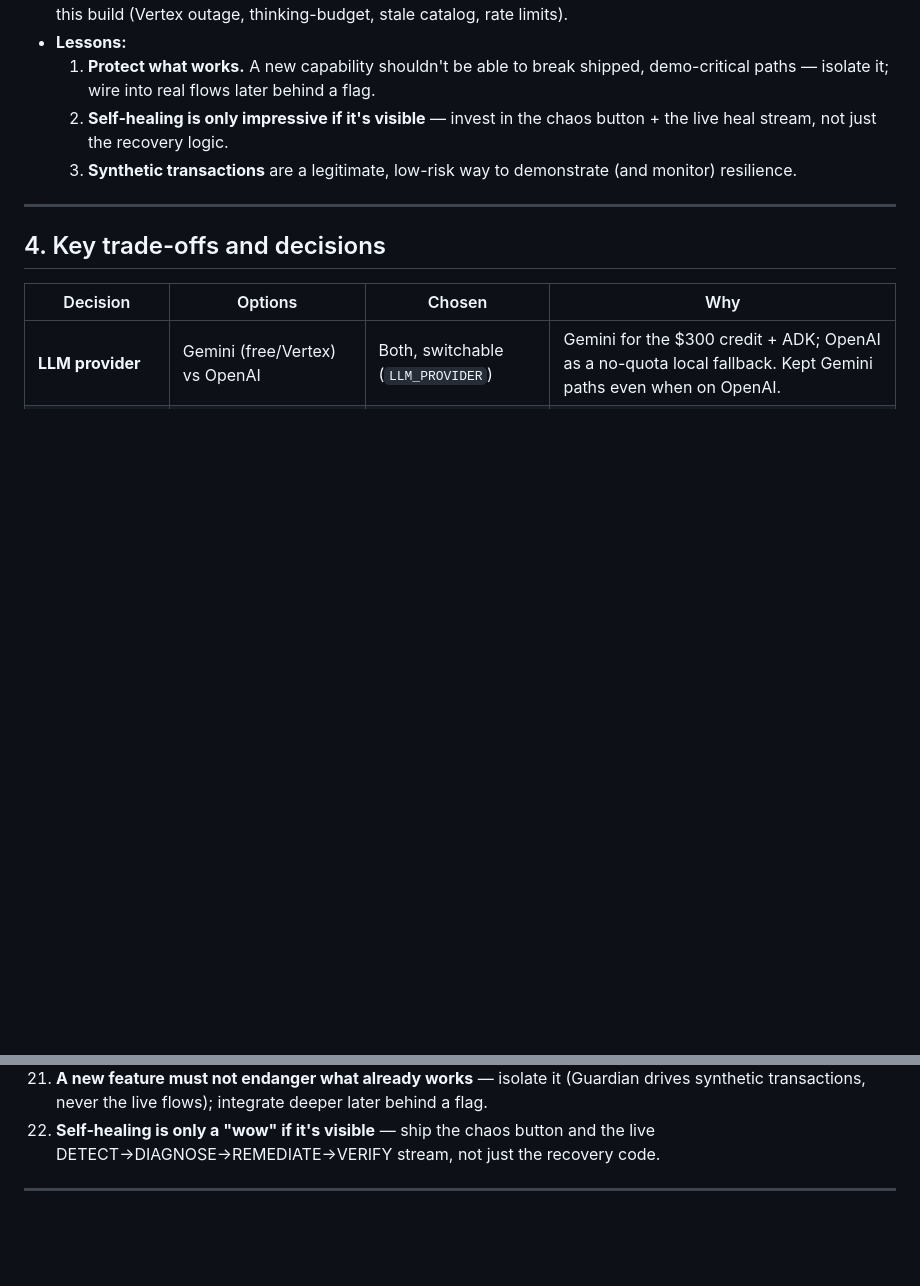
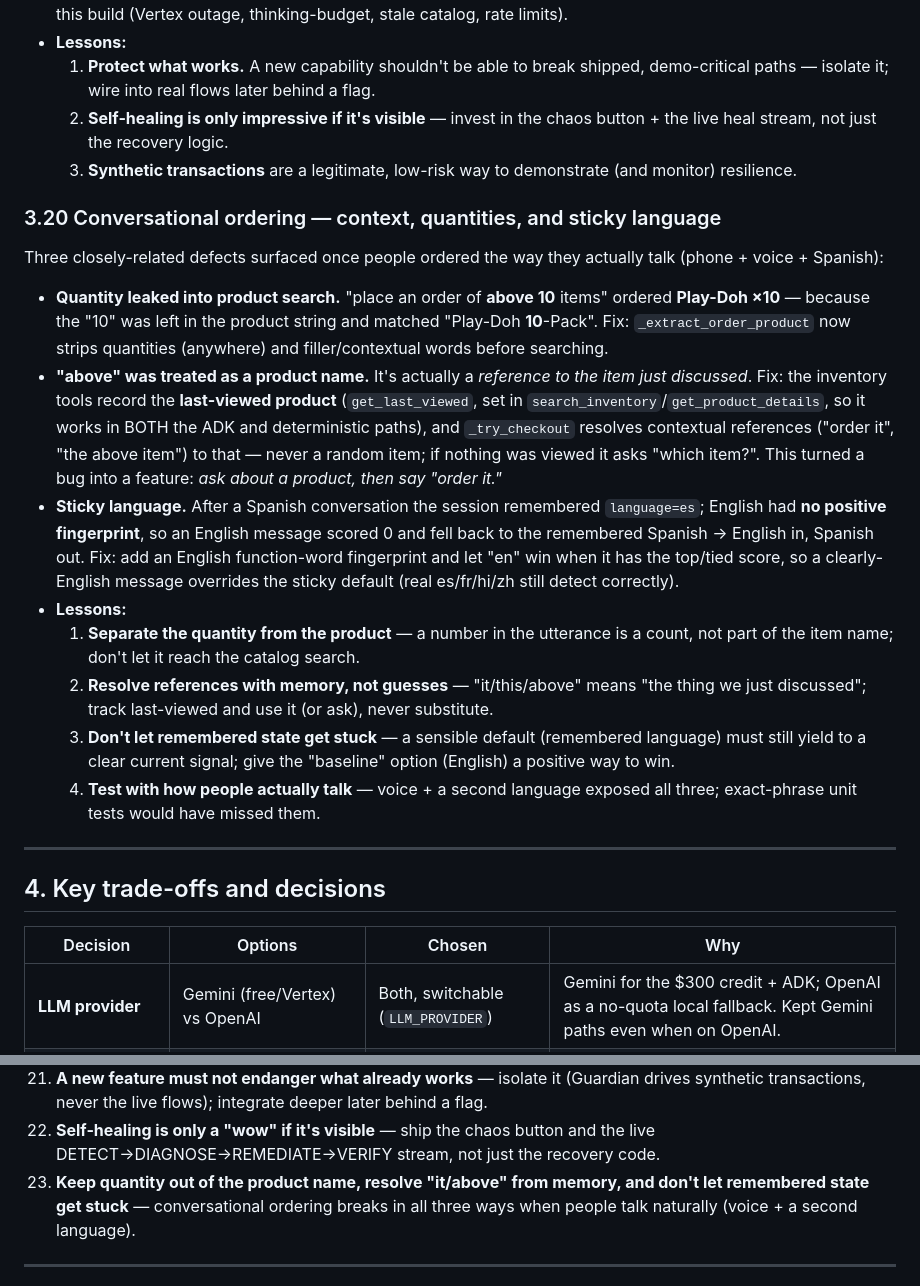
Before and after one commit to sanikacentric/goopher_gcp, a Markdown page: LEARNINGS.md, 2 parts joined by grey strips. Drawn GitHub-style; blank space fills up the shorter version.

Commit message:
docs: contextual ordering + language-unstick in DEMO.md and LEARNINGS.md
DEMO.md §5c — a "contextual ordering" demo beat: ask about a product, then say
"order it" / "order the above items"; with the bonus CTO line and the guardrail
note (asks "which item?" if nothing viewed; never substitutes).

LEARNINGS §3.20 — the three conversational-ordering defects (quantity leaking
into product search, "above" treated as a product, sticky language) and the
fixes/lessons. Takeaway 23 added.

Co-Authored-By: Claude Opus 4.8 <noreply@anthropic.com>

```diff
--- a/LEARNINGS.md
+++ b/LEARNINGS.md
@@ -382,6 +382,39 @@ modality:
   3. **Synthetic transactions** are a legitimate, low-risk way to demonstrate (and
      monitor) resilience.
 
+### 3.20 Conversational ordering — context, quantities, and sticky language
+Three closely-related defects surfaced once people ordered the way they actually
+talk (phone + voice + Spanish):
+
+- **Quantity leaked into product search.** "place an order of **above 10**
+  items" ordered **Play-Doh ×10** — because the "10" was left in the product
+  string and matched "Play-Doh **10**-Pack". Fix: `_extract_order_product` now
+  strips quantities (anywhere) and filler/contextual words before searching.
+- **"above" was treated as a product name.** It's actually a *reference to the
+  item just discussed*. Fix: the inventory tools record the **last-viewed product**
+  (`get_last_viewed`, set in `search_inventory`/`get_product_details`, so it works
+  in BOTH the ADK and deterministic paths), and `_try_checkout` resolves
+  contextual references ("order it", "the above item") to that — never a random
+  item; if nothing was viewed it asks "which item?". This turned a bug into a
+  feature: *ask about a product, then say "order it."*
+- **Sticky language.** After a Spanish conversation the session remembered
+  `language=es`; English had **no positive fingerprint**, so an English message
+  scored 0 and fell back to the remembered Spanish → English in, Spanish out.
+  Fix: add an English function-word fingerprint and let "en" win when it has the
+  top/tied score, so a clearly-English message overrides the sticky default
+  (real es/fr/hi/zh still detect correctly).
+- **Lessons:**
+  1. **Separate the quantity from the product** — a number in the utterance is a
+     count, not part of the item name; don't let it reach the catalog search.
+  2. **Resolve references with memory, not guesses** — "it/this/above" means "the
+     thing we just discussed"; track last-viewed and use it (or ask), never
+     substitute.
+  3. **Don't let remembered state get stuck** — a sensible default (remembered
+     language) must still yield to a clear current signal; give the "baseline"
+     option (English) a positive way to win.
+  4. **Test with how people actually talk** — voice + a second language exposed
+     all three; exact-phrase unit tests would have missed them.
+
 ---
 
 ## 4. Key trade-offs and decisions
@@ -561,6 +594,9 @@ developer portal, 53 unit tests + 8 evals.
     behind a flag.
 22. **Self-healing is only a "wow" if it's visible** — ship the chaos button and
     the live DETECT→DIAGNOSE→REMEDIATE→VERIFY stream, not just the recovery code.
+23. **Keep quantity out of the product name, resolve "it/above" from memory, and
+    don't let remembered state get stuck** — conversational ordering breaks in
+    all three ways when people talk naturally (voice + a second language).
 
 ---
 
```
Also changed, not shown: DEMO.md (+15 -0 lines).
